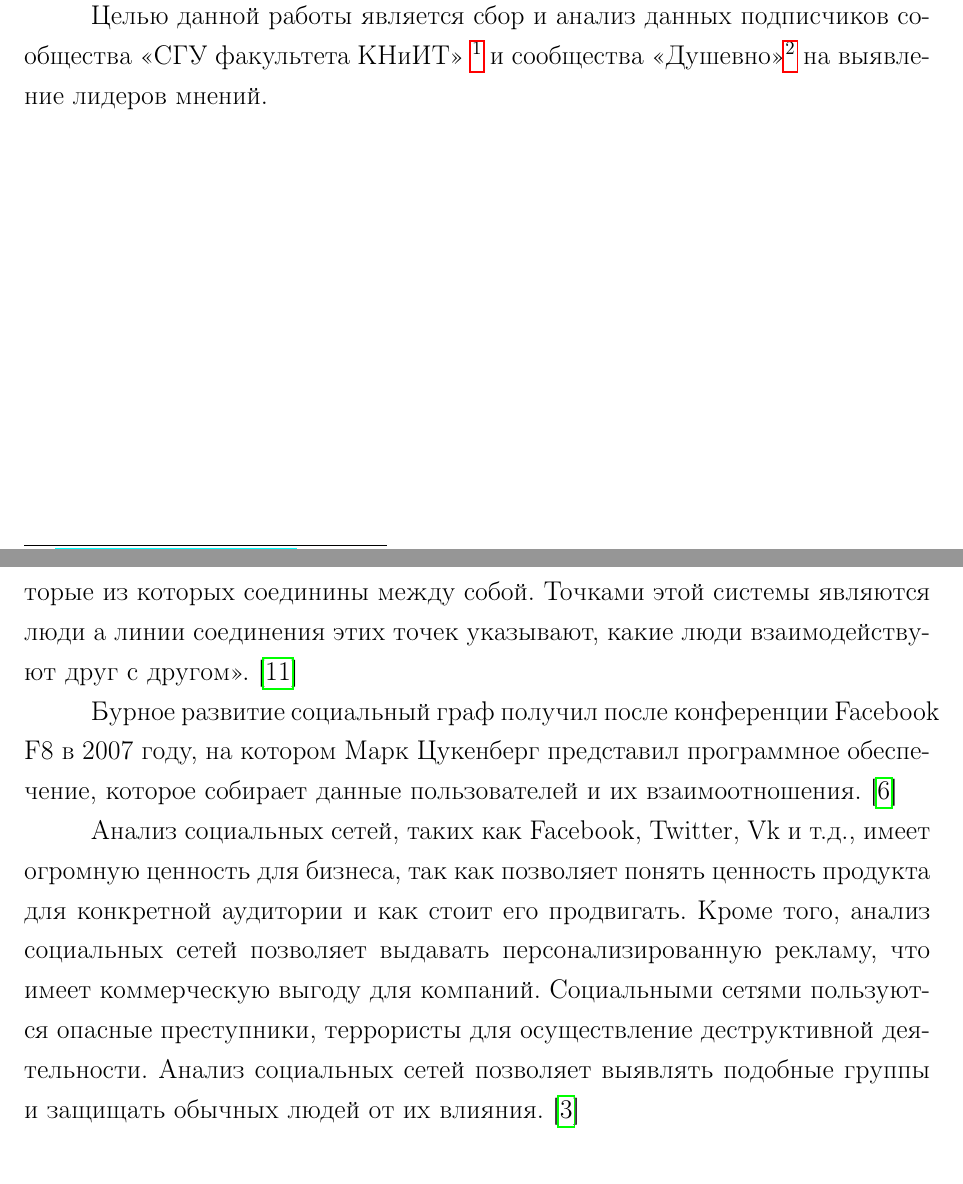
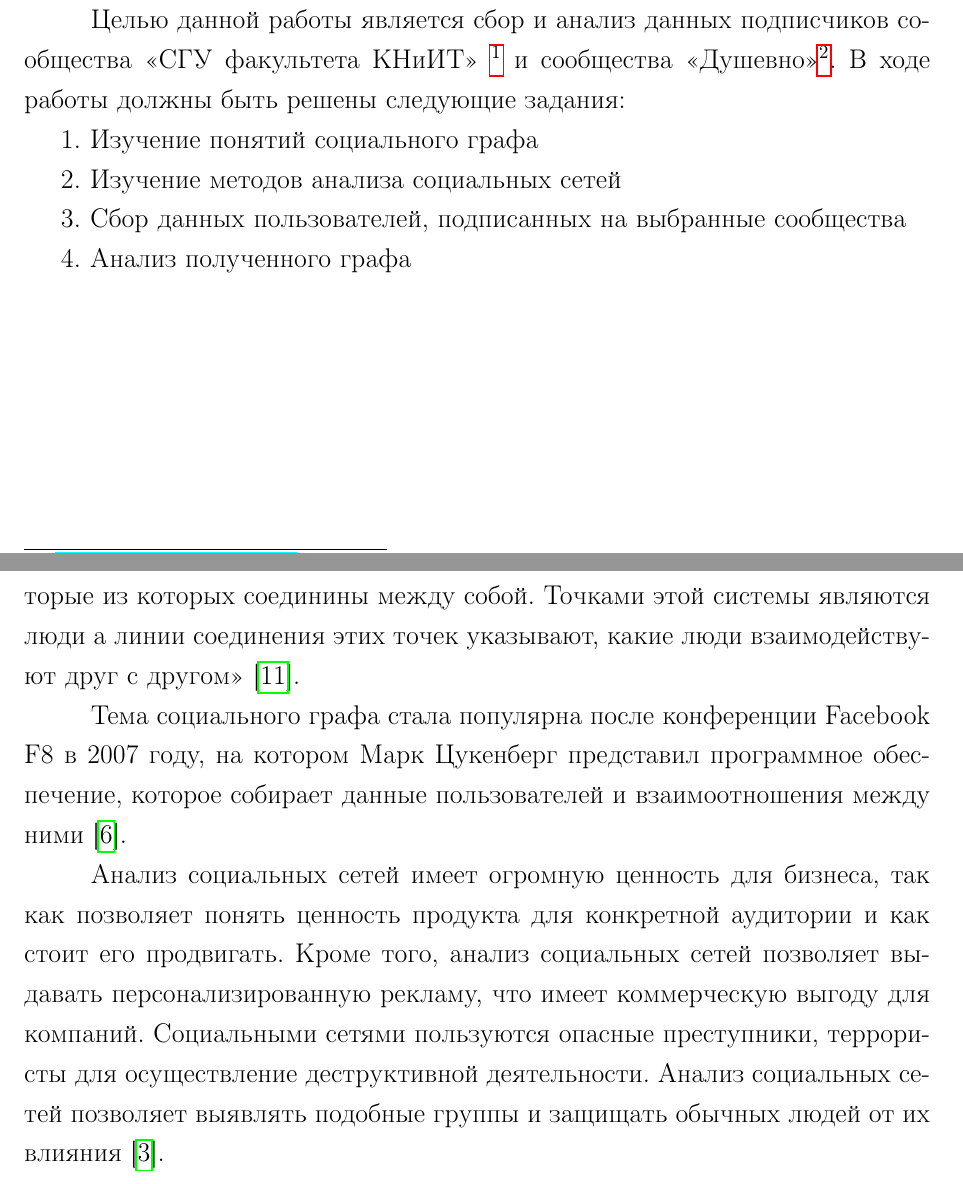
Before and after one commit to Mindero/Social-network-analysis, a LaTeX document (Latex/main.tex, which reads Latex/intro.tex, Latex/social_graph.tex): two parts of pages 3 and 4 of 15, joined at a grey line, cut so that both start at the same text. Compiled offline with pdfLaTeX; a missing bibliography style is replaced by a similar one.

Commit message:
Незначительные правки

```diff
--- a/Latex/intro.tex
+++ b/Latex/intro.tex
@@ -9,4 +9,12 @@
 
-Целью данной работы является сбор и анализ данных подписчиков сообщества <<СГУ факультета КНиИТ>> \footnote{\url{https://vk.com/sgu_kniit}} и сообщества <<Душевно>>\footnote{\url{https://vk.com/somethinggoodforyoursoul}} на выявление лидеров мнений.
+Целью данной работы является сбор и анализ данных подписчиков сообщества <<СГУ факультета КНиИТ>> \footnote{\url{https://vk.com/sgu_kniit}} и сообщества <<Душевно>>\footnote{\url{https://vk.com/somethinggoodforyoursoul}}.
+В ходе работы должны быть решены следующие задания:
+\begin{enumerate}
+    \item Изучение понятий социального графа
+    \item Изучение методов анализа социальных сетей
+    \item Сбор данных пользователей, подписанных на выбранные сообщества
+    \item Анализ полученного графа
+\end{enumerate}
+
 
 %Мы живем в эпоху сетей.
--- a/Latex/social_graph.tex
+++ b/Latex/social_graph.tex
@@ -1,7 +1,7 @@
 Под социальной сетью понимается множество пользователей, которые могут выступать во взаимодействие друг с другом. С формальной точки зрения такие сети удобно представлять в виде графов и применять для анализа математические модели.
 
-Впервые термин был введен в 1954 году социологом из <<Манчестерской школы>> Джеймсом Барнсом в работе <<Классы и собрания в норвежском островном приходе>>. В своей работе он охарактеризовал социальную сеть следующим образом: <<Каждый человек имеет определенный круг друзей, а эти друзья имеют, в свою очередь собственных друзей. Некоторые из друзей одного человека знают друг друга, а другие "--- нет. Я нашел удобным говорить о такого рода полях как о сетях. Под этим мне видится система точек, некоторые из которых соединины между собой. Точками этой системы являются люди а линии соединения этих точек указывают, какие люди взаимодействуют друг с другом>>.\cite{Sazanov}
+Впервые термин был введен в 1954 году социологом из <<Манчестерской школы>> Джеймсом Барнсом в работе <<Классы и собрания в норвежском островном приходе>>. В своей работе он охарактеризовал социальную сеть следующим образом: <<Каждый человек имеет определенный круг друзей, а эти друзья имеют, в свою очередь собственных друзей. Некоторые из друзей одного человека знают друг друга, а другие "--- нет. Я нашел удобным говорить о такого рода полях как о сетях. Под этим мне видится система точек, некоторые из которых соединины между собой. Точками этой системы являются люди а линии соединения этих точек указывают, какие люди взаимодействуют друг с другом>>\cite{Sazanov}.
 
-Бурное развитие социальный граф получил после конференции Facebook F8 в 2007 году, на котором Марк Цукенберг представил программное обеспечение, которое собирает данные пользователей и их взаимоотношения.\cite{CBSNews}
+Тема социального графа стала популярна после конференции Facebook F8 в 2007 году, на котором Марк Цукенберг представил программное обеспечение, которое собирает данные пользователей и взаимоотношения между ними\cite{CBSNews}.
 
-Анализ социальных сетей, таких как Facebook, Twitter, Vk и т.д., имеет огромную ценность для бизнеса, так как позволяет понять ценность продукта для конкретной аудитории и как стоит его продвигать. Кроме того, анализ социальных сетей позволяет выдавать персонализированную рекламу, что имеет коммерческую выгоду для компаний. Социальными сетями пользуются опасные преступники, террористы для осуществление деструктивной деятельности. Анализ социальных сетей позволяет выявлять подобные группы и защищать обычных людей от их влияния.\cite{hansen2010analyzing}
+Анализ социальных сетей имеет огромную ценность для бизнеса, так как позволяет понять ценность продукта для конкретной аудитории и как стоит его продвигать. Кроме того, анализ социальных сетей позволяет выдавать персонализированную рекламу, что имеет коммерческую выгоду для компаний. Социальными сетями пользуются опасные преступники, террористы для осуществление деструктивной деятельности. Анализ социальных сетей позволяет выявлять подобные группы и защищать обычных людей от их влияния\cite{hansen2010analyzing}.
```
Also changed, not shown: Latex/social_media_analytics.tex (+10 -11 lines), Latex/intro.tex (6 more changed lines).
